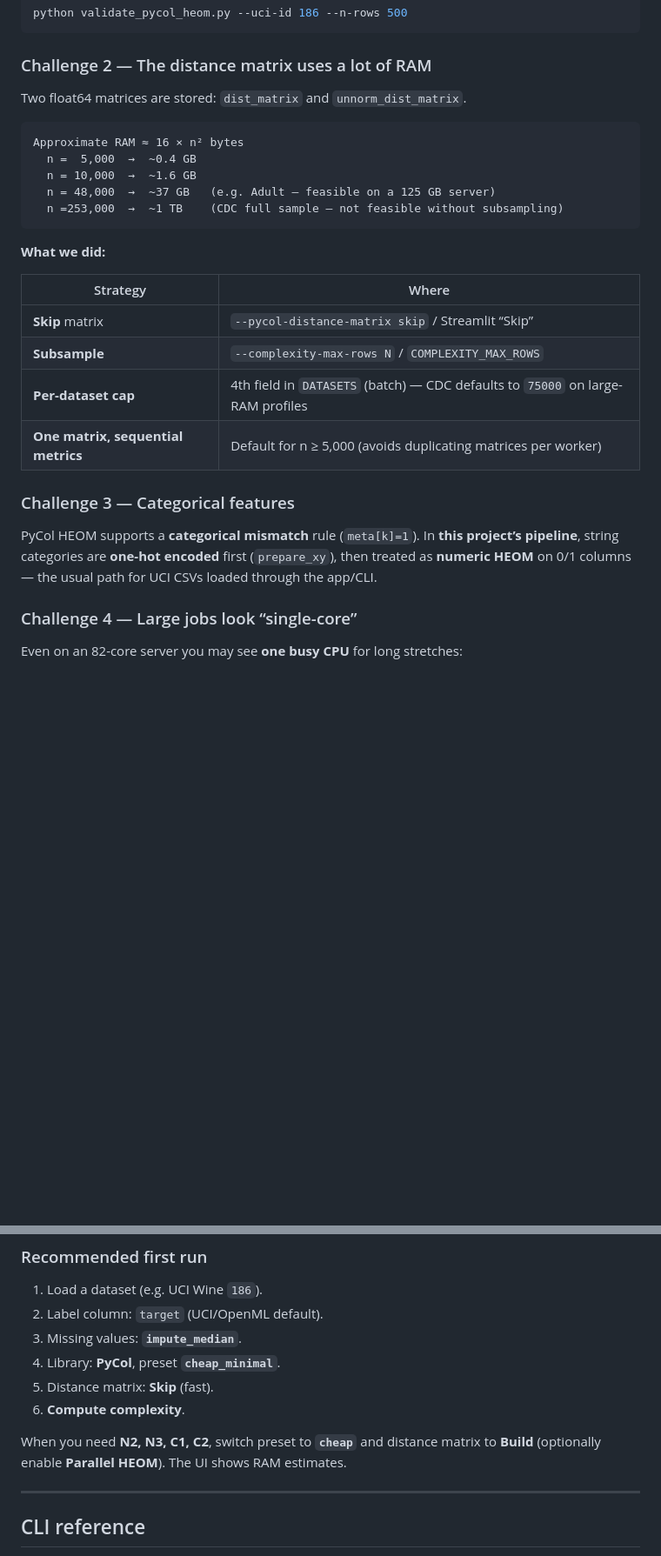
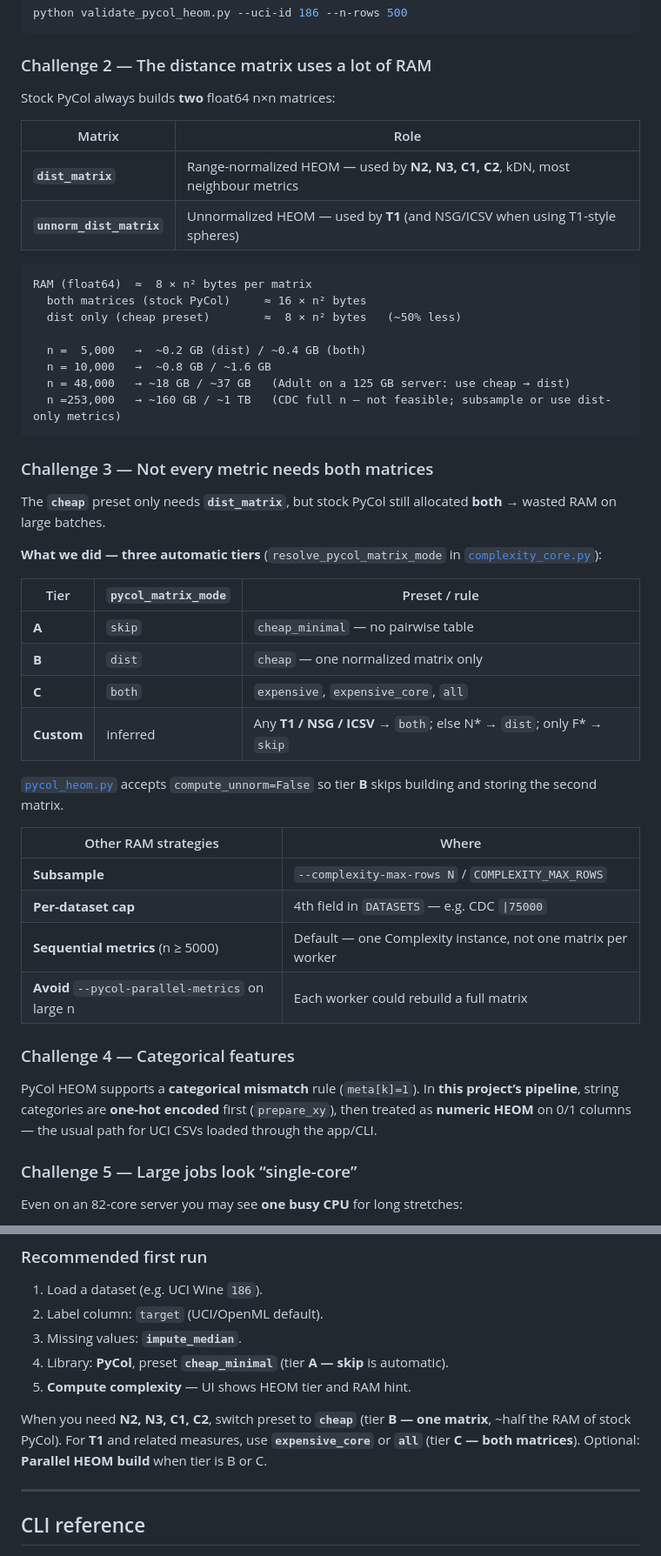
Before and after one commit to aghilhooshmand/DataComplexity, a Markdown page: README.md, 2 parts joined by grey strips. Shown at 87% size. Drawn GitHub-style; blank space fills up the shorter version.

````diff
--- a/README.md
+++ b/README.md
@@ -130,30 +131,51 @@ python validate_pycol_heom.py --uci-id 186 --n-rows 500
 
 ### Challenge 2 — The distance matrix uses a lot of RAM
 
-Two float64 matrices are stored: `dist_matrix` and `unnorm_dist_matrix`.
+Stock PyCol always builds **two** float64 n×n matrices:
+
+| Matrix | Role |
+|--------|------|
+| **`dist_matrix`** | Range-normalized HEOM — used by **N2, N3, C1, C2**, kDN, most neighbour metrics |
+| **`unnorm_dist_matrix`** | Unnormalized HEOM — used by **T1** (and NSG/ICSV when using T1-style spheres) |
 
 ```text
-Approximate RAM ≈ 16 × n² bytes
-  n =  5,000  →  ~0.4 GB
-  n = 10,000  →  ~1.6 GB
-  n = 48,000  →  ~37 GB   (e.g. Adult — feasible on a 125 GB server)
-  n =253,000  →  ~1 TB    (CDC full sample — not feasible without subsampling)
+RAM (float64)  ≈  8 × n² bytes per matrix
+  both matrices (stock PyCol)     ≈ 16 × n² bytes
+  dist only (cheap preset)        ≈  8 × n² bytes   (~50% less)
+
+  n =  5,000   →  ~0.2 GB (dist) / ~0.4 GB (both)
+  n = 10,000   →  ~0.8 GB / ~1.6 GB
+  n = 48,000   → ~18 GB / ~37 GB   (Adult on a 125 GB server: use cheap → dist)
+  n =253,000   → ~160 GB / ~1 TB   (CDC full n — not feasible; subsample or use dist-only metrics)
 ```
 
-**What we did:**
+### Challenge 3 — Not every metric needs both matrices
 
-| Strategy | Where |
-|----------|--------|
-| **Skip** matrix | `--pycol-distance-matrix skip` / Streamlit “Skip” |
+The **`cheap`** preset only needs **`dist_matrix`**, but stock PyCol still allocated **both** → wasted RAM on large batches.
+
+**What we did — three automatic tiers** (`resolve_pycol_matrix_mode` in [`complexity_core.py`](complexity_core.py)):
+
+| Tier | `pycol_matrix_mode` | Preset / rule |
+|------|---------------------|---------------|
+| **A** | `skip` | `cheap_minimal` — no pairwise table |
+| **B** | `dist` | `cheap` — one normalized matrix only |
+| **C** | `both` | `expensive`, `expensive_core`, `all` |
+| **Custom** | inferred | Any **T1 / NSG / ICSV** → `both`; else N* → `dist`; only F* → `skip` |
+
+[`pycol_heom.py`](pycol_heom.py) accepts `compute_unnorm=False` so tier **B** skips building and storing the second matrix.
+
+| Other RAM strategies | Where |
+|----------------------|--------|
 | **Subsample** | `--complexity-max-rows N` / `COMPLEXITY_MAX_ROWS` |
-| **Per-dataset cap** | 4th field in `DATASETS` (batch) — CDC defaults to `75000` on large-RAM profiles |
-| **One matrix, sequential metrics** | Default for n ≥ 5,000 (avoids duplicating matrices per worker) |
+| **Per-dataset cap** | 4th field in `DATASETS` — e.g. CDC `\|75000` |
+| **Sequential metrics** (n ≥ 5000) | Default — one Complexity instance, not one matrix per worker |
+| **Avoid** `--pycol-parallel-metrics` on large n | Each worker could rebuild a full matrix |
 
-### Challenge 3 — Categorical features
+### Challenge 4 — Categorical features
 
 PyCol HEOM supports a **categorical mismatch** rule (`meta[k]=1`). In **this project’s pipeline**, string categories are **one-hot encoded** first (`prepare_xy`), then treated as **numeric HEOM** on 0/1 columns — the usual path for UCI CSVs loaded through the app/CLI.
 
-### Challenge 4 — Large jobs look “single-core”
+### Challenge 5 — Large jobs look “single-core”
 
 Even on an 82-core server you may see **one busy CPU** for long stretches:
 
@@ -183,11 +205,10 @@ streamlit run app.py
 1. Load a dataset (e.g. UCI Wine `186`).
 2. Label column: `target` (UCI/OpenML default).
 3. Missing values: **`impute_median`**.
-4. Library: **PyCol**, preset **`cheap_minimal`**.
-5. Distance matrix: **Skip** (fast).
-6. **Compute complexity**.
+4. Library: **PyCol**, preset **`cheap_minimal`** (tier **A — skip** is automatic).
+5. **Compute complexity** — UI shows HEOM tier and RAM hint.
 
-When you need **N2, N3, C1, C2**, switch preset to **`cheap`** and distance matrix to **Build** (optionally enable **Parallel HEOM**). The UI shows RAM estimates.
+When you need **N2, N3, C1, C2**, switch preset to **`cheap`** (tier **B — one matrix**, ~half the RAM of stock PyCol). For **T1** and related measures, use **`expensive_core`** or **`all`** (tier **C — both matrices**). Optional: **Parallel HEOM build** when tier is B or C.
 
 ---
 
````
Also changed, not shown: other parts of README.md (+42 -26 lines), docs/pycol_heom_build_slides.md (+162 -56 lines).
